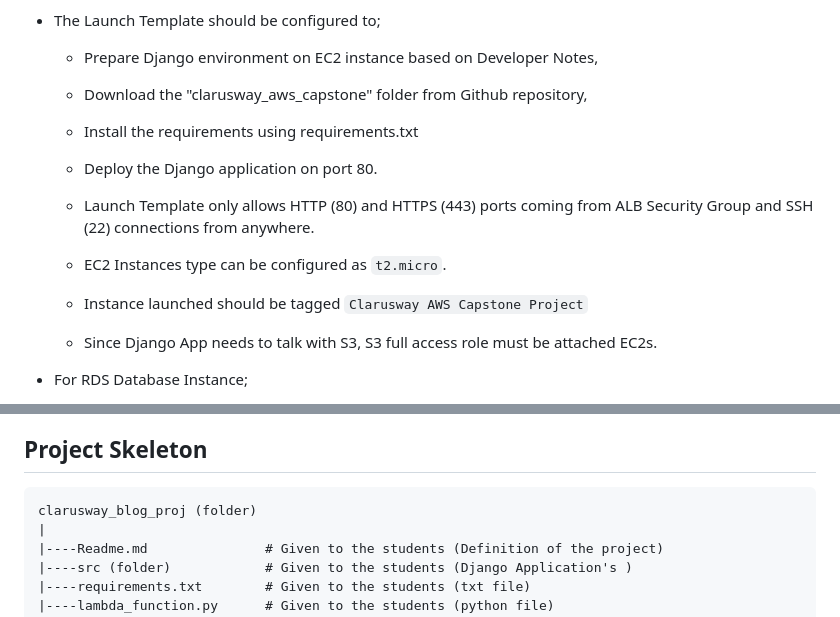
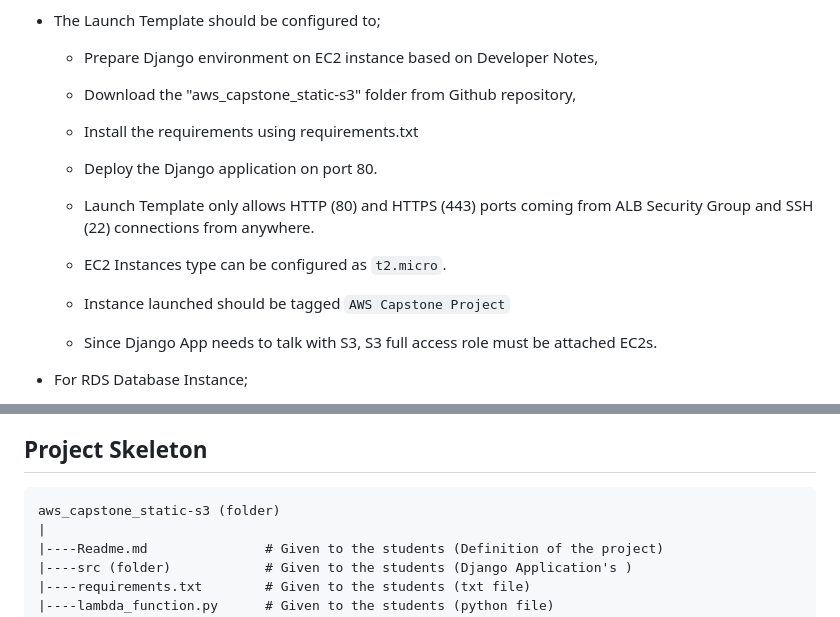
Before and after one commit to MehmetCDmr/aws_capstone_static-s3, a Markdown page: README.md, 2 parts joined by grey strips. Rendered like a GitHub page.

````diff
--- a/README.md
+++ b/README.md
@@ -78,7 +78,7 @@ In the architecture, you can configure your infrastructure using the followings,
 
     - Prepare Django environment on EC2 instance based on Developer Notes,
 
-    - Download the "clarusway_aws_capstone" folder from Github repository,
+    - Download the "aws_capstone_static-s3" folder from Github repository,
 
     - Install the requirements using requirements.txt
 
@@ -88,7 +88,7 @@ In the architecture, you can configure your infrastructure using the followings,
 
     - EC2 Instances type can be configured as `t2.micro`.
 
-    - Instance launched should be tagged `Clarusway AWS Capstone Project`
+    - Instance launched should be tagged `AWS Capstone Project`
 
     - Since Django App needs to talk with S3, S3 full access role must be attached EC2s.
 
@@ -170,7 +170,7 @@ In the architecture, you can configure your infrastructure using the followings,
 ## Project Skeleton
 
 ```text
-clarusway_blog_proj (folder)
+aws_capstone_static-s3 (folder)
 |
 |----Readme.md               # Given to the students (Definition of the project)
 |----src (folder)            # Given to the students (Django Application's )
````
